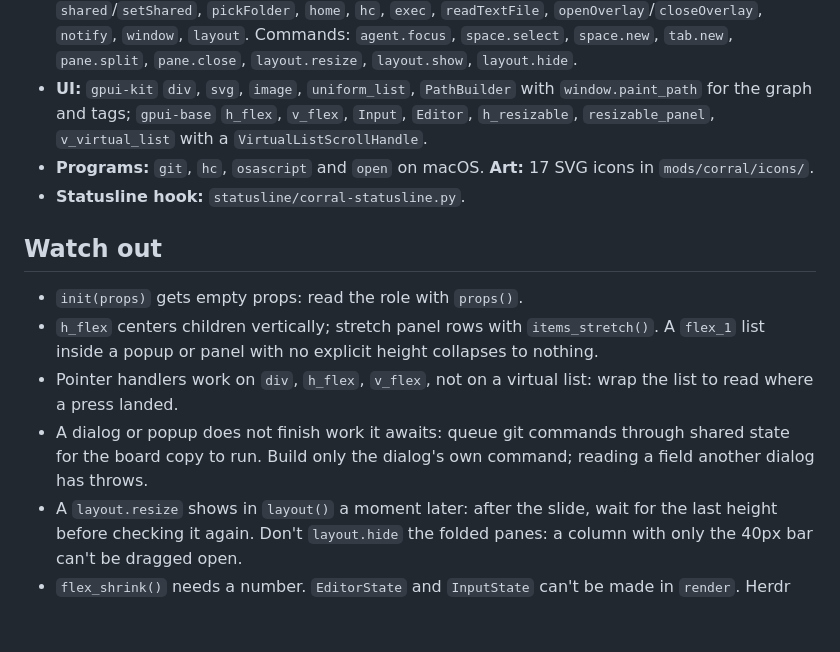
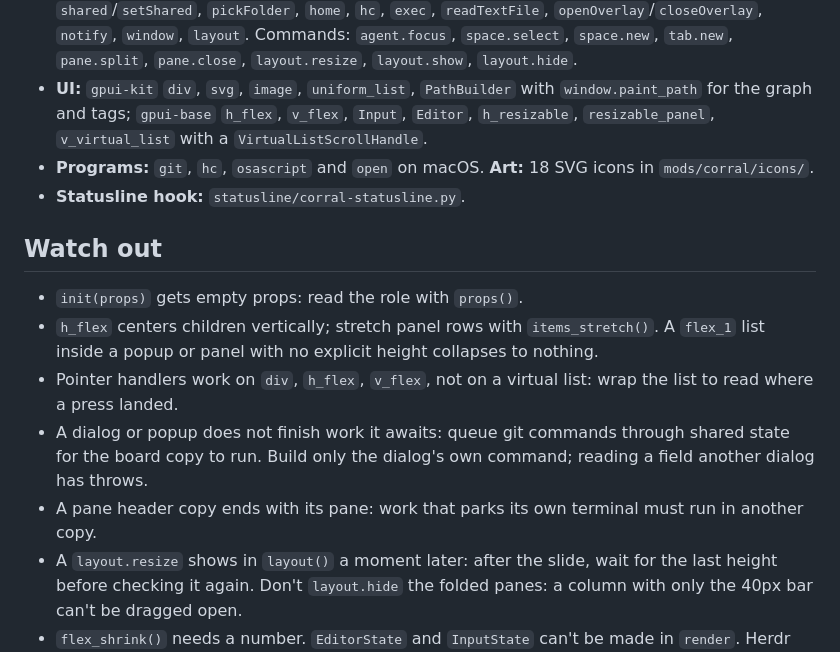
Before and after one commit to romant094/corral, a Markdown page: RECIPE.md, the part around one of its changes. GitHub-like rendering; blank space fills up the shorter version.

```diff
--- a/RECIPE.md
+++ b/RECIPE.md
@@ -48,7 +51,7 @@ Context and limit colors: below 50% `done` (green), from 50% `blocked` (yellow),
 - **Only the board copy** reads sessions, runs git, keeps the queue of git jobs and publishes them through shared keys: `corral.live`, `corral.git`, `corral.view`, `corral.target`, `corral.filter`, `corral.projects`, `corral.worktree`, `corral.widths`, `corral.dock`, `corral.favorites`, `corral.hidden`, `corral.logFilter`, `corral.logMeta`, `corral.gitJobs`, `corral.gitResults`, `corral.gitBusy`, `corral.gitBump`, `corral.changeTree`.
 - **herdr functions:** `agents`, `spaces`, `panes`, `props`, `run`, `setAgentOrder`, `theme`, `shared`/`setShared`, `pickFolder`, `home`, `hc`, `exec`, `readTextFile`, `openOverlay`/`closeOverlay`, `notify`, `window`, `layout`. Commands: `agent.focus`, `space.select`, `space.new`, `tab.new`, `pane.split`, `pane.close`, `layout.resize`, `layout.show`, `layout.hide`.
 - **UI:** `gpui-kit` `div`, `svg`, `image`, `uniform_list`, `PathBuilder` with `window.paint_path` for the graph and tags; `gpui-base` `h_flex`, `v_flex`, `Input`, `Editor`, `h_resizable`, `resizable_panel`, `v_virtual_list` with a `VirtualListScrollHandle`.
-- **Programs:** `git`, `hc`, `osascript` and `open` on macOS. **Art:** 17 SVG icons in `mods/corral/icons/`.
+- **Programs:** `git`, `hc`, `osascript` and `open` on macOS. **Art:** 18 SVG icons in `mods/corral/icons/`.
 - **Statusline hook:** `statusline/corral-statusline.py`.
 
 ## Watch out
@@ -57,6 +60,7 @@ Context and limit colors: below 50% `done` (green), from 50% `blocked` (yellow),
 - `h_flex` centers children vertically; stretch panel rows with `items_stretch()`. A `flex_1` list inside a popup or panel with no explicit height collapses to nothing.
 - Pointer handlers work on `div`, `h_flex`, `v_flex`, not on a virtual list: wrap the list to read where a press landed.
 - A dialog or popup does not finish work it awaits: queue git commands through shared state for the board copy to run. Build only the dialog's own command; reading a field another dialog has throws.
+- A pane header copy ends with its pane: work that parks its own terminal must run in another copy.
 - A `layout.resize` shows in `layout()` a moment later: after the slide, wait for the last height before checking it again. Don't `layout.hide` the folded panes: a column with only the 40px bar can't be dragged open.
 - `flex_shrink()` needs a number. `EditorState` and `InputState` can't be made in `render`. Herdr loads no SVG through a symlinked mod folder.
 - Every `setShared` redraws every copy: write only changed values. Keep per-render work off the whole history: index commits by hash, keep the graph width and the filtered list.
```
Also changed, not shown: other parts of RECIPE.md (+3 -0 lines), README.md (+5 -1 lines), docs/images/board-collapsed.png, docs/images/board.png, docs/images/projects.png, preview.png, 2 other files.
